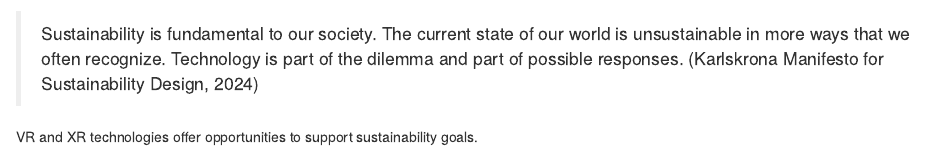
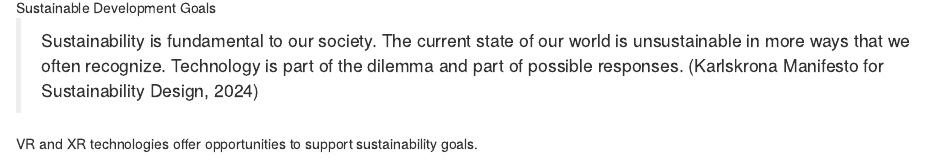
Before and after one commit to karina-rodriguez/2024-XR-design, an R Markdown document (episodes/sustainability.Rmd): the page in a window 1100 px wide, from 90 px down before the commit and from 100 px down after it, so that both start at the same text. Rendered offline with R 4.5, knitr and Pandoc, with nearby package versions.

Commit message:
new sustainability with changes

```diff
--- a/episodes/sustainability.Rmd
+++ b/episodes/sustainability.Rmd
@@ -4,7 +4,7 @@
 exercises: 2
 ---
 
-![](fig/sdg.jpg){alt="system user" width="400px"}
+![Sustainable Development Goals](fig/sdg.jpg){alt="system user" width="400px"}
 
 > Sustainability is fundamental to our society. The current state of our world is unsustainable in more ways that we often recognize. Technology is part of the dilemma and part of possible responses. (Karlskrona Manifesto for Sustainability Design, 2024)
 
```
Also changed, not shown: episodes/users.Rmd (+1 -1 lines).
